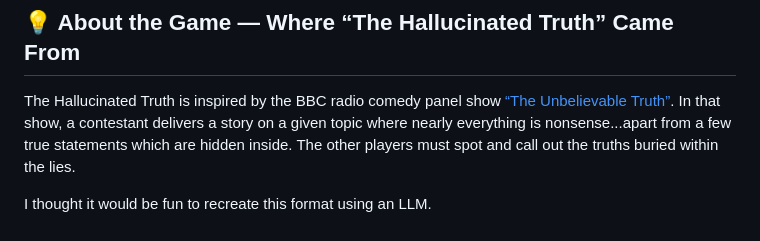
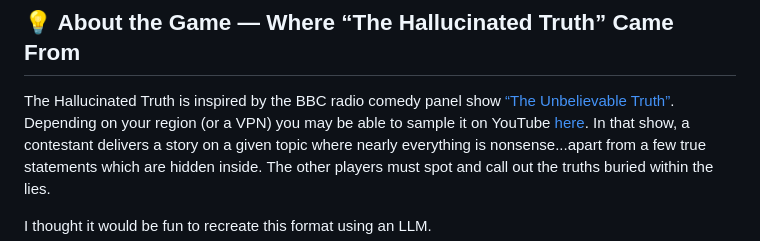
Before and after one commit to rilhia/the-hallucinated-truth, a Markdown page: README.md, the part around the change. GitHub-like rendering.

```diff
--- a/README.md
+++ b/README.md
@@ -7,7 +7,7 @@ This README explains how to install, configure, and run the entire stack locally
 
 ## 💡 About the Game — Where “The Hallucinated Truth” Came From
 
-The Hallucinated Truth is inspired by the BBC radio comedy panel show [“The Unbelievable Truth”](https://en.wikipedia.org/wiki/The_Unbelievable_Truth_(radio_show)).
+The Hallucinated Truth is inspired by the BBC radio comedy panel show [“The Unbelievable Truth”](https://en.wikipedia.org/wiki/The_Unbelievable_Truth_(radio_show)). Depending on your region (or a VPN) you may be able to sample it on YouTube [here](https://www.youtube.com/watch?v=J7m6qiBdxhA).
 In that show, a contestant delivers a story on a given topic where nearly everything is nonsense...apart from a few true statements which are hidden inside.
 The other players must spot and call out the truths buried within the lies.
 
```
